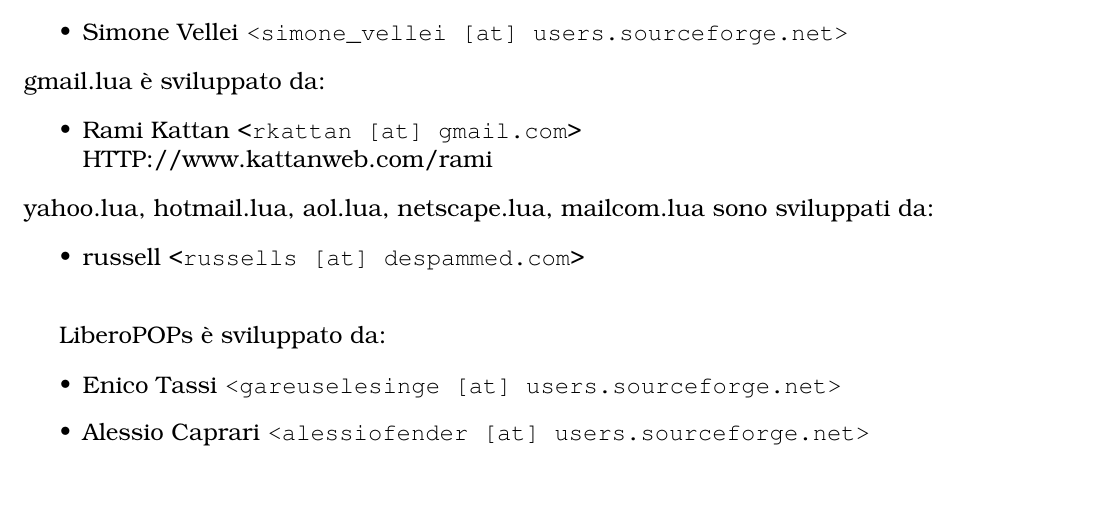
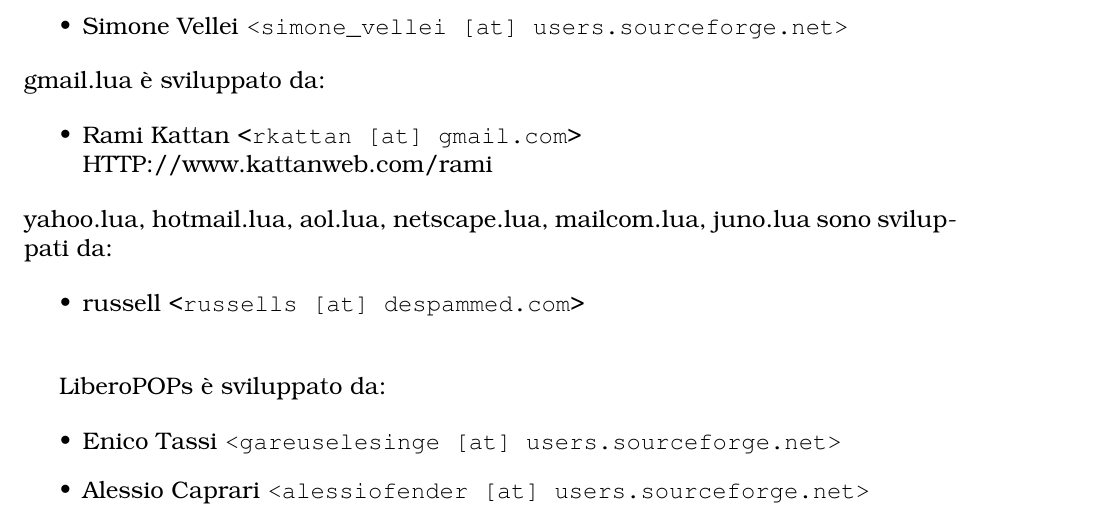
Before and after one commit to tapeworm/freepops, a LaTeX document (doc/manual/manual-it.tex): part of page 38 of 39, cut so that both start at the same text, the shorter picture padded with empty space. Compiled offline with pdfLaTeX; the source files are stored in an older character set and shown here as Unicode; a LaTeX package or settings file that is missing is left out.

Commit message:
updated credits

```diff
--- a/doc/manual/manual-it.tex
+++ b/doc/manual/manual-it.tex
@@ -2605,7 +2605,7 @@
 \item Rami Kattan <\texttt{rkattan [at] gmail.com}> \\
 HTTP://www.kattanweb.com/rami
 \end{itemize}
-yahoo.lua, hotmail.lua, aol.lua, netscape.lua, mailcom.lua sono sviluppati da:
+yahoo.lua, hotmail.lua, aol.lua, netscape.lua, mailcom.lua, juno.lua sono sviluppati da:
 
 \begin{itemize}
 \item russell <\texttt{russells [at] despammed.com}> \\
```
Also changed, not shown: doc/manual/manual.tex (+1 -1 lines).
